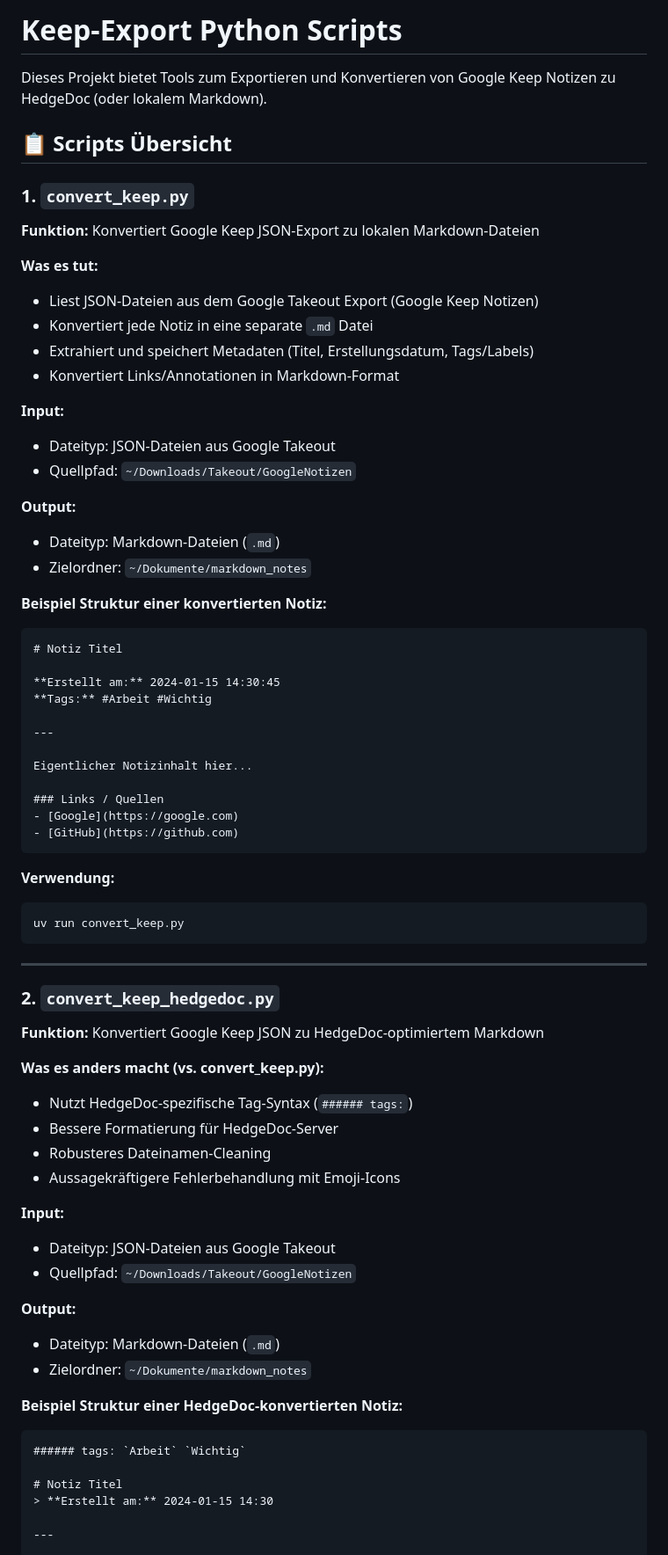
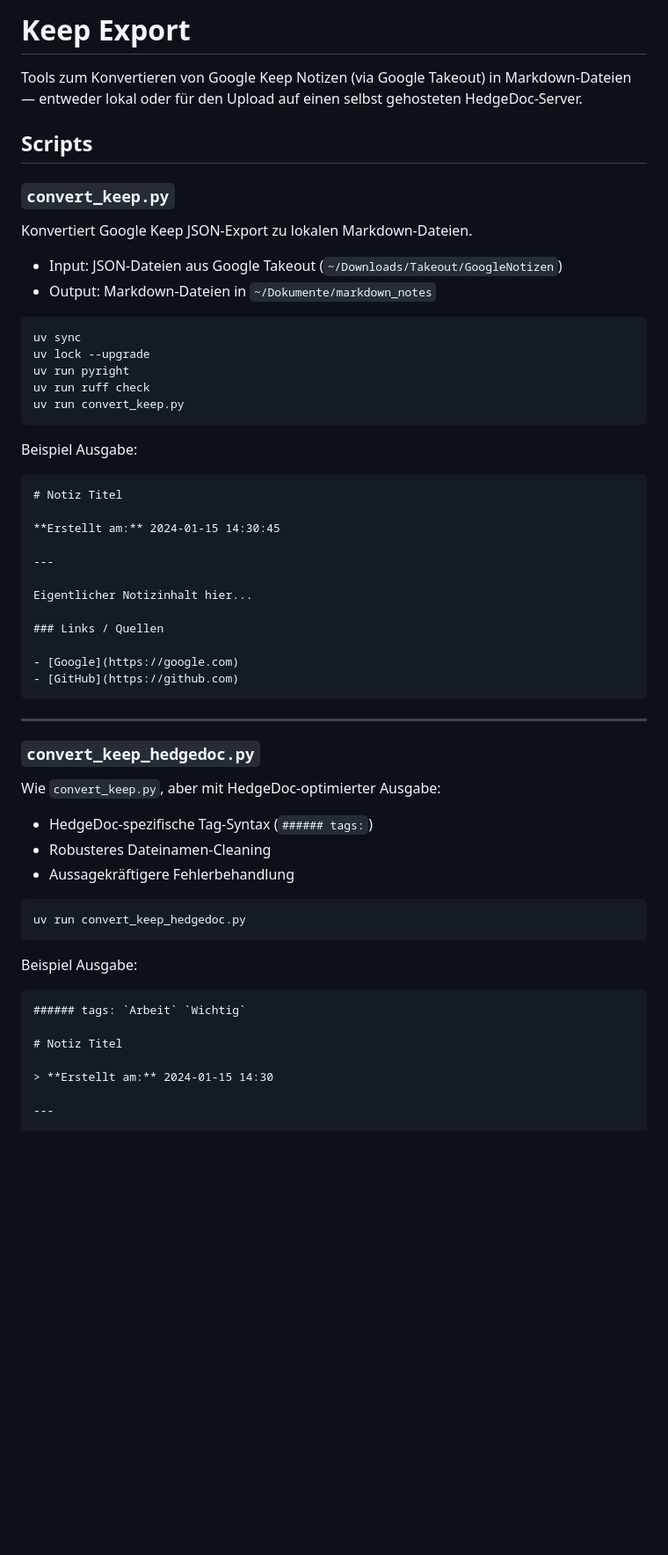
Before and after one commit to wlanboy/raspberrypi, a Markdown page: keep-export/README.md, the part around one of its changes. Shown at 88% size. Drawn GitHub-style; blank space fills up the shorter version.

Commit message:
updated description, formating, added tools

````diff
--- a/keep-export/README.md
+++ b/keep-export/README.md
@@ -1,78 +1,62 @@
-# Keep-Export Python Scripts
+# Keep Export
 
-Dieses Projekt bietet Tools zum Exportieren und Konvertieren von Google Keep Notizen zu HedgeDoc (oder lokalem Markdown).
+Tools zum Konvertieren von Google Keep Notizen (via Google Takeout) in Markdown-Dateien — entweder lokal oder für den Upload auf einen selbst gehosteten HedgeDoc-Server.
 
-## 📋 Scripts Übersicht
+## Scripts
 
-### 1. `convert_keep.py`
+### `convert_keep.py`
 
-**Funktion:** Konvertiert Google Keep JSON-Export zu lokalen Markdown-Dateien
+Konvertiert Google Keep JSON-Export zu lokalen Markdown-Dateien.
 
-**Was es tut:**
-- Liest JSON-Dateien aus dem Google Takeout Export (Google Keep Notizen)
-- Konvertiert jede Notiz in eine separate `.md` Datei
-- Extrahiert und speichert Metadaten (Titel, Erstellungsdatum, Tags/Labels)
-- Konvertiert Links/Annotationen in Markdown-Format
+- Input: JSON-Dateien aus Google Takeout (`~/Downloads/Takeout/GoogleNotizen`)
+- Output: Markdown-Dateien in `~/Dokumente/markdown_notes`
 
-**Input:**
-- Dateityp: JSON-Dateien aus Google Takeout
-- Quellpfad: `~/Downloads/Takeout/GoogleNotizen`
+```bash
+uv sync
+uv lock --upgrade
+uv run pyright
+uv run ruff check
+uv run convert_keep.py
+```
 
-**Output:**
-- Dateityp: Markdown-Dateien (`.md`)
-- Zielordner: `~/Dokumente/markdown_notes`
+Beispiel Ausgabe:
 
-**Beispiel Struktur einer konvertierten Notiz:**
 ```markdown
 # Notiz Titel
 
 **Erstellt am:** 2024-01-15 14:30:45
-**Tags:** #Arbeit #Wichtig
 
 ---
 
 Eigentlicher Notizinhalt hier...
 
 ### Links / Quellen
+
 - [Google](https://google.com)
 - [GitHub](https://github.com)
 ```
 
-**Verwendung:**
+---
+
+### `convert_keep_hedgedoc.py`
+
+Wie `convert_keep.py`, aber mit HedgeDoc-optimierter Ausgabe:
+
+- HedgeDoc-spezifische Tag-Syntax (`###### tags:`)
+- Robusteres Dateinamen-Cleaning
+- Aussagekräftigere Fehlerbehandlung
 
 ```bash
-uv run convert_keep.py
+uv run convert_keep_hedgedoc.py
 ```
 
----
-
-### 2. `convert_keep_hedgedoc.py`
-
-**Funktion:** Konvertiert Google Keep JSON zu HedgeDoc-optimiertem Markdown
-
-**Was es anders macht (vs. convert_keep.py):**
-
-- Nutzt HedgeDoc-spezifische Tag-Syntax (`###### tags:`)
-- Bessere Formatierung für HedgeDoc-Server
-- Robusteres Dateinamen-Cleaning
-- Aussagekräftigere Fehlerbehandlung mit Emoji-Icons
-
-**Input:**
-
-- Dateityp: JSON-Dateien aus Google Takeout
-- Quellpfad: `~/Downloads/Takeout/GoogleNotizen`
-
-**Output:**
-
-- Dateityp: Markdown-Dateien (`.md`)
-- Zielordner: `~/Dokumente/markdown_notes`
-
-**Beispiel Struktur einer HedgeDoc-konvertierten Notiz:**
+Beispiel Ausgabe:
 
 ```markdown
 ###### tags: `Arbeit` `Wichtig`
 
 # Notiz Titel
+
 > **Erstellt am:** 2024-01-15 14:30
 
 ---
````
Also changed, not shown: other parts of keep-export/README.md (+69 -211 lines).
